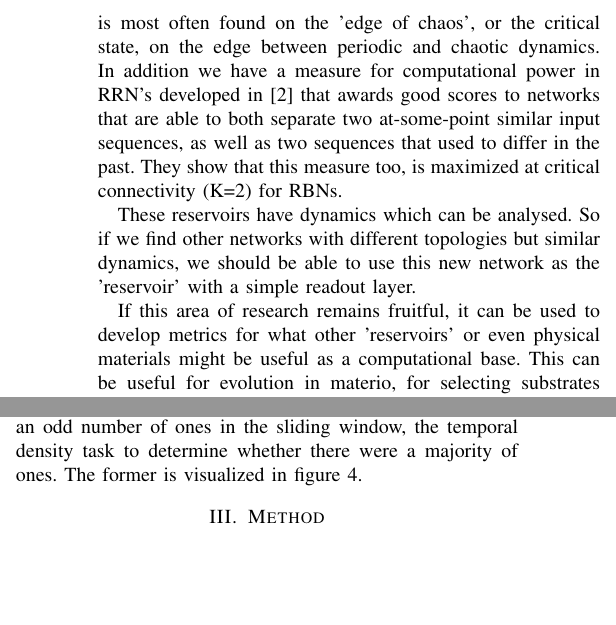
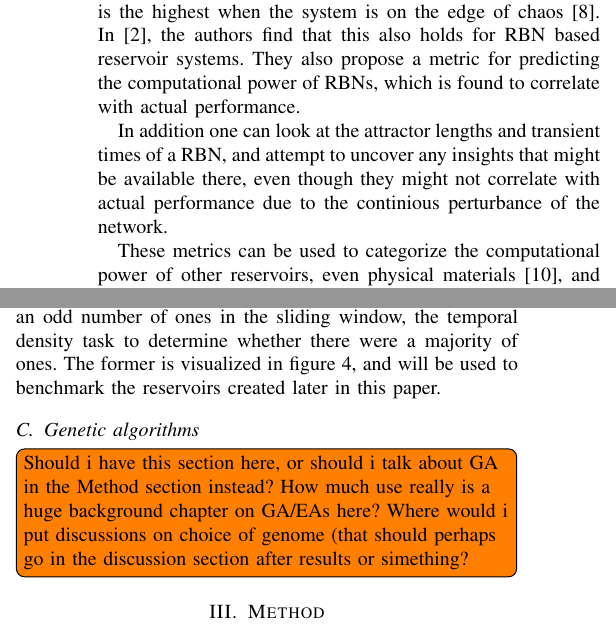
Before and after one commit to aleksanb/RBN-Reservoir-Report, a LaTeX paper (forprosjekt-report.tex, which reads background/background.tex, introduction/introduction.tex): two parts of the columns of pages 2 and 3 of 5, joined at a grey line, cut at the place of the change, the shorter picture padded with empty space. Compiled offline with pdfLaTeX.

Commit message:
Writings!!!

```diff
--- a/background/background.tex
+++ b/background/background.tex
@@ -149,7 +151,8 @@ Both require the reservoir to be able to retain information for a sliding window
 offset by some value $ t $, back through the input stream.
 The temporal Parity task requires us to determine if there were an odd number of ones in the sliding window,
 the temporal density task to determine whether there were a majority of ones.
-The former is visualized in figure \ref{figure:temporal-parity}.
+The former is visualized in figure \ref{figure:temporal-parity},
+and will be used to benchmark the reservoirs created later in this paper.
 
 \begin{figure}
   \subfloat[Input]{
@@ -167,3 +170,6 @@ The former is visualized in figure \ref{figure:temporal-parity}.
   }
   \label{figure:temporal-parity}
 \end{figure}
+
+\subsection{Genetic algorithms}
+\todo[inline]{Should i have this section here, or should i talk about GA in the Method section instead? How much use really is a huge background chapter on GA/EAs here? Where would i put discussions on choice of genome (that should perhaps go in the discussion section after results or simething?}
--- a/introduction/introduction.tex
+++ b/introduction/introduction.tex
@@ -56,18 +59,15 @@ In general, one wishes to use a reservoir with a complexity matching that of the
 Utilizing a modern processor to predict a very simple timeseries would be a classic case of shooting sparrows with cannons \cite{wiki:sparrow},
 while achieving the same using a RBN or CA might be more impressive.
 
-\todo[inline]{Gotta finish introduction from hereon and down}
+In general the computational power of a complex system is the highest when the system is on the edge of chaos \cite{langton3computation}.
+In \cite{rbn-reservoir}, the authors find that this also holds for RBN based reservoir systems.
+They also propose a metric for predicting the computational power of RBNs,
+which is found to correlate with actual performance.
 
-So we have all this litterature on complex systems (CITATIONS HERE) that show that optimal computing power is most often found on the 'edge of chaos', or the critical state, on the edge between periodic and chaotic dynamics.
-In addition we have a measure for computational power in RRN's developed in \cite{rbn-reservoir} that awards good scores to networks that are able to both separate two at-some-point similar input sequences, as well as two sequences that used to differ in the past.
-They show that this measure too, is maximized at critical connectivity (K=2) for RBNs.
+In addition one can look at the attractor lengths and transient times of a RBN,
+and attempt to uncover any insights that might be available there,
+even though they might not correlate with actual performance due to the continious perturbance of the network.
 
-% HERE I WRITTEN TTTO
-
-These reservoirs have dynamics which can be analysed.
-So if we find other networks with different topologies but similar dynamics,
-we should be able to use this new network as the 'reservoir' with a simple readout layer.
-
-If this area of research remains fruitful,
-it can be used to develop metrics for what other 'reservoirs' or even physical materials might be useful as a computational base.
-This can be useful for evolution in materio, for selecting substrates \cite{evolutionInMaterio}
+These metrics can be used to categorize the computational power of other reservoirs,
+even physical materials \cite{miller2002evolution},
+and will be useful through this paper.
```
Also changed, not shown: bibfiles/bibtexlibs.bib (+9 -0 lines), background/background.tex (2 more changed lines), introduction/introduction.tex (23 more changed lines).
